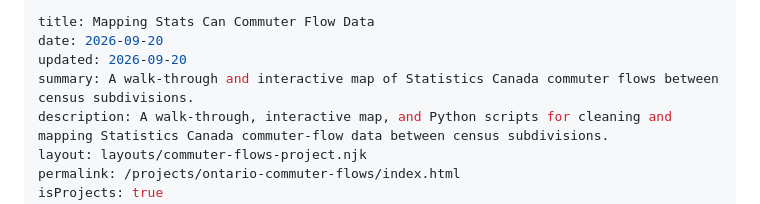
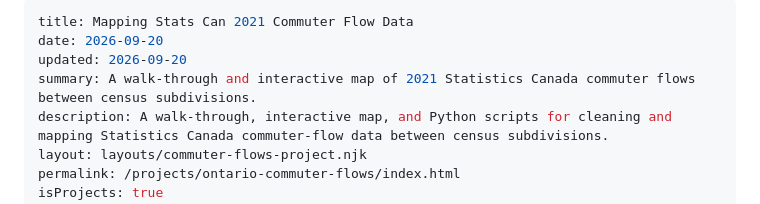
Before and after one commit to Colm51/Website_Pilot, a Markdown page: Text/OntarioCommuterFlows.md, the part around one of its changes. Rendered like a GitHub page.

```diff
--- a/Text/OntarioCommuterFlows.md
+++ b/Text/OntarioCommuterFlows.md
@@ -1,8 +1,8 @@
 ---
-title: Mapping Stats Can Commuter Flow Data
+title: Mapping Stats Can 2021 Commuter Flow Data
 date: 2026-09-20
 updated: 2026-09-20
-summary: A walk-through and interactive map of Statistics Canada commuter flows between census subdivisions.
+summary: A walk-through and interactive map of 2021 Statistics Canada commuter flows between census subdivisions.
 description: A walk-through, interactive map, and Python scripts for cleaning and mapping Statistics Canada commuter-flow data between census subdivisions.
 layout: layouts/commuter-flows-project.njk
 permalink: /projects/ontario-commuter-flows/index.html
```
Also changed, not shown: other parts of Text/OntarioCommuterFlows.md (+3 -1 lines).
